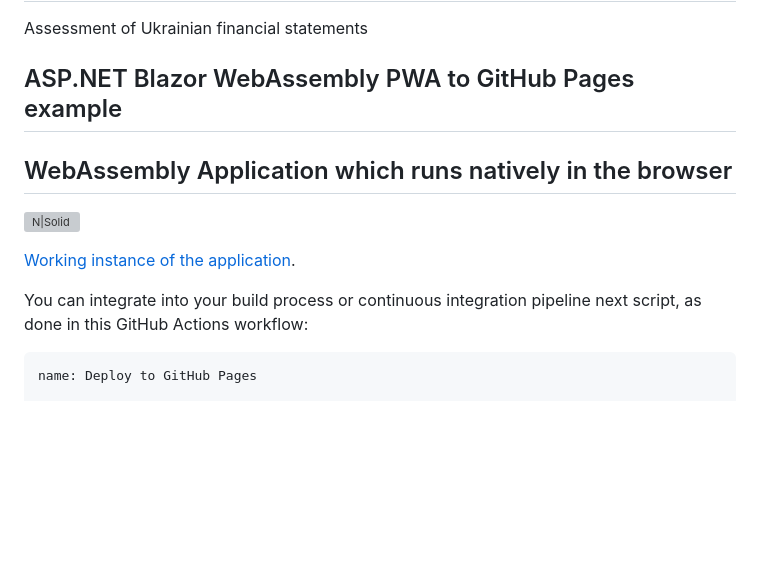
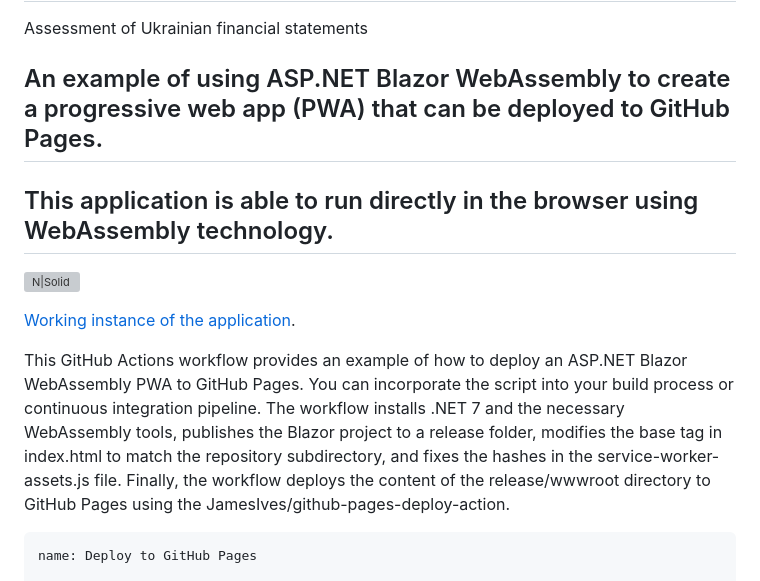
Before and after one commit to whitewAw/Assessment-of-Ukrainian-financial-statements, a Markdown page: README.md, the part around the change. GitHub-like rendering; blank space fills up the shorter version; grey boxes are pictures that could not be loaded.

````diff
--- a/README.md
+++ b/README.md
@@ -2,15 +2,15 @@
 Assessment of Ukrainian financial statements
 
 
-##  ASP.NET Blazor WebAssembly PWA to GitHub Pages example
+##  An example of using ASP.NET Blazor WebAssembly to create a progressive web app (PWA) that can be deployed to GitHub Pages.
 
-## WebAssembly Application which runs natively in the browser
+## This application is able to run directly in the browser using WebAssembly technology.
 
 [![N|Solid](https://miro.medium.com/max/875/1*mNOKpf7lW6dQC8LvewtMdQ.jpeg)](https://docs.microsoft.com/en-us/aspnet/core/blazor/host-and-deploy/webassembly)
 
 [Working instance of the application](https://whitewaw.github.io/UFIN/).
 
-You can integrate into your build process or continuous integration pipeline next script, as done in this GitHub Actions workflow:
+This GitHub Actions workflow provides an example of how to deploy an ASP.NET Blazor WebAssembly PWA to GitHub Pages. You can incorporate the script into your build process or continuous integration pipeline. The workflow installs .NET 7 and the necessary WebAssembly tools, publishes the Blazor project to a release folder, modifies the base tag in index.html to match the repository subdirectory, and fixes the hashes in the service-worker-assets.js file. Finally, the workflow deploys the content of the release/wwwroot directory to GitHub Pages using the JamesIves/github-pages-deploy-action.
 
 ```sh
 name: Deploy to GitHub Pages
````
